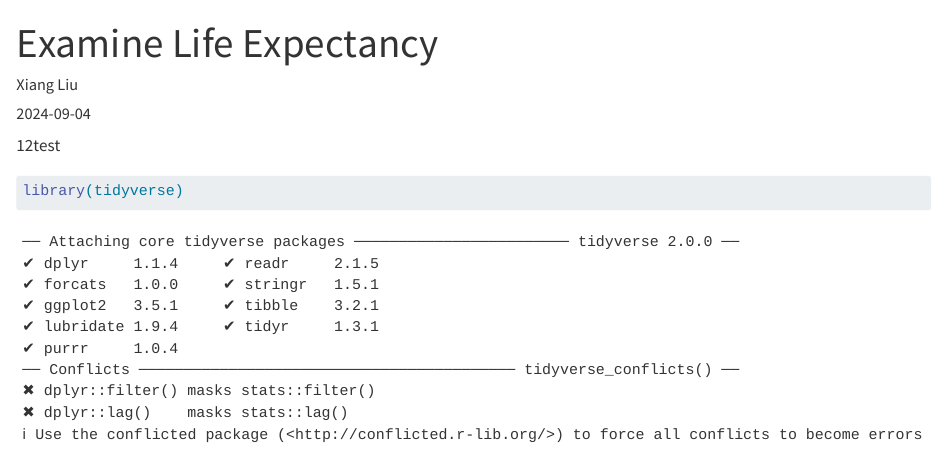
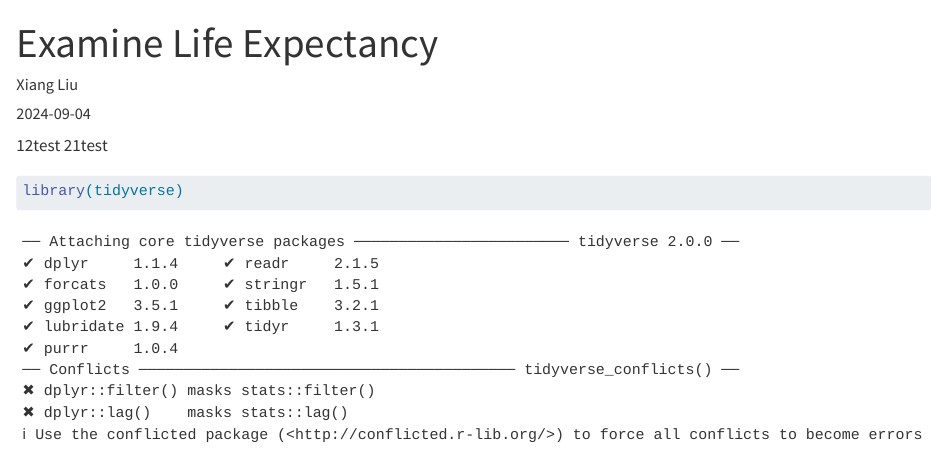
Before and after one commit to xl3967a/life_exp_xl3697a, a Quarto document (life_exp_analysis.qmd): the page in a window 1100 px wide, from its top. Rendered offline with R 4.5, knitr and Pandoc in place of Quarto, with nearby package versions; some code elsewhere in the file could not run offline.

Commit message:
Fix formatting and update test values in QMD file

````diff
--- a/life_exp_analysis.qmd
+++ b/life_exp_analysis.qmd
@@ -5,6 +5,7 @@ date: "2024-09-04"
 format: html
 ---
 12test
+21test
 ```{r}
 library(tidyverse)
 ```
````
